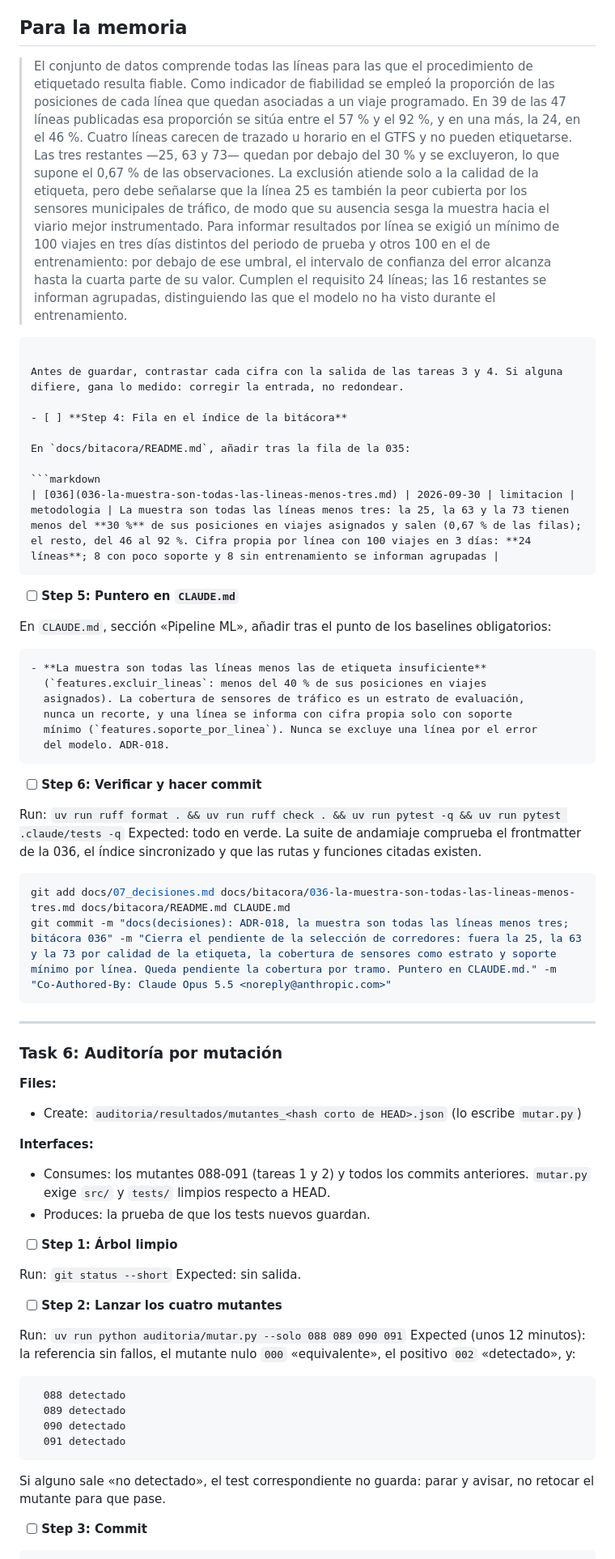
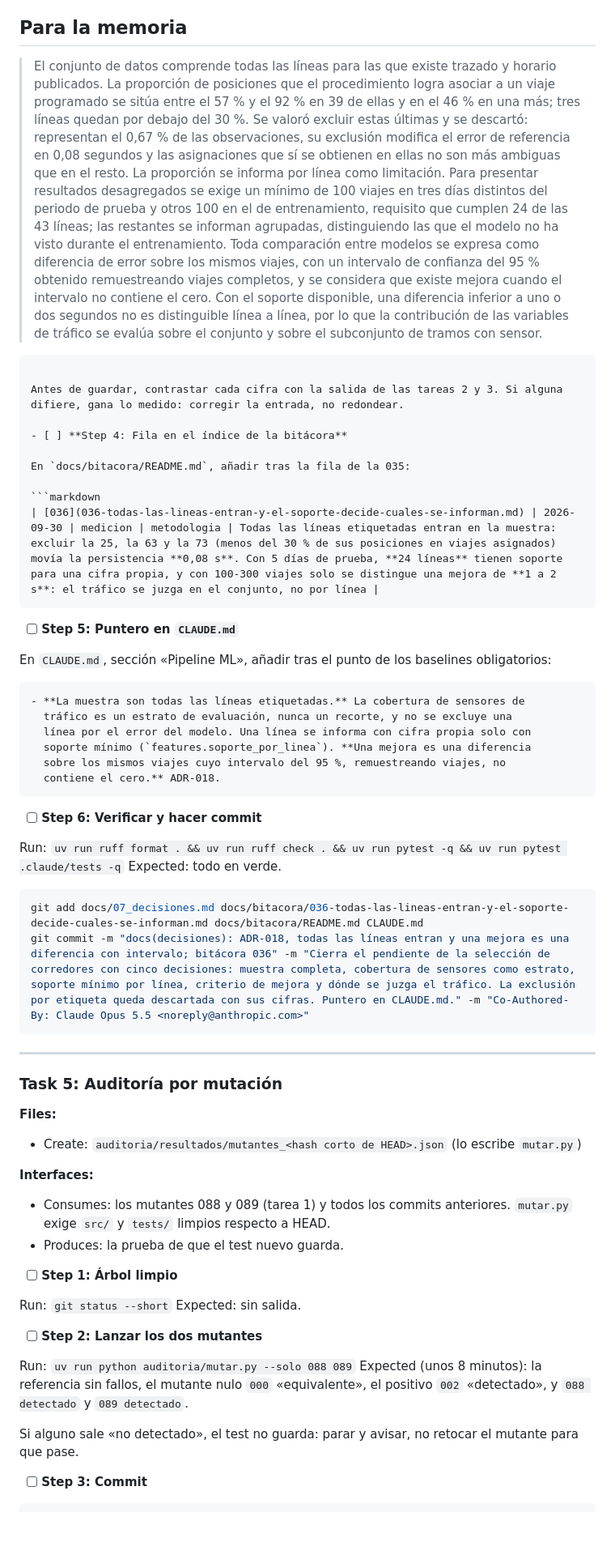
Before and after one commit to Oppen-OC/TFM, a Markdown page: .claude/plans/2026-09-30-seleccion-de-lineas.md, the part around one of its changes. Shown at 81% size. Rendered like a GitHub page; blank space fills up the shorter version.

````diff
--- a/.claude/plans/2026-09-30-seleccion-de-lineas.md
+++ b/.claude/plans/2026-09-30-seleccion-de-lineas.md
@@ -869,32 +721,34 @@ Abierto:
 
 ## Para la memoria
 
-> El conjunto de datos comprende todas las líneas para las que el procedimiento
-> de etiquetado resulta fiable. Como indicador de fiabilidad se empleó la
-> proporción de las posiciones de cada línea que quedan asociadas a un viaje
-> programado. En 39 de las 47 líneas publicadas esa proporción se sitúa entre el
-> 57 % y el 92 %, y en una más, la 24, en el 46 %. Cuatro líneas carecen de
-> trazado u horario en el GTFS y no pueden etiquetarse. Las tres restantes —25,
-> 63 y 73— quedan por debajo del 30 % y se excluyeron, lo que supone el 0,67 %
-> de las observaciones. La exclusión atiende solo a la calidad de la etiqueta,
-> pero debe señalarse que la línea 25 es también la peor cubierta por los
-> sensores municipales de tráfico, de modo que su ausencia sesga la muestra
-> hacia el viario mejor instrumentado. Para informar resultados por línea se
-> exigió un mínimo de 100 viajes en tres días distintos del periodo de prueba y
-> otros 100 en el de entrenamiento: por debajo de ese umbral, el intervalo de
-> confianza del error alcanza hasta la cuarta parte de su valor. Cumplen el
-> requisito 24 líneas; las 16 restantes se informan agrupadas, distinguiendo las
-> que el modelo no ha visto durante el entrenamiento.
+> El conjunto de datos comprende todas las líneas para las que existe trazado y
+> horario publicados. La proporción de posiciones que el procedimiento logra
+> asociar a un viaje programado se sitúa entre el 57 % y el 92 % en 39 de ellas y
+> en el 46 % en una más; tres líneas quedan por debajo del 30 %. Se valoró
+> excluir estas últimas y se descartó: representan el 0,67 % de las
+> observaciones, su exclusión modifica el error de referencia en 0,08 segundos y
+> las asignaciones que sí se obtienen en ellas no son más ambiguas que en el
+> resto. La proporción se informa por línea como limitación. Para presentar
+> resultados desagregados se exige un mínimo de 100 viajes en tres días distintos
+> del periodo de prueba y otros 100 en el de entrenamiento, requisito que cumplen
+> 24 de las 43 líneas; las restantes se informan agrupadas, distinguiendo las que
+> el modelo no ha visto durante el entrenamiento. Toda comparación entre modelos
+> se expresa como diferencia de error sobre los mismos viajes, con un intervalo
+> de confianza del 95 % obtenido remuestreando viajes completos, y se considera
+> que existe mejora cuando el intervalo no contiene el cero. Con el soporte
+> disponible, una diferencia inferior a uno o dos segundos no es distinguible
+> línea a línea, por lo que la contribución de las variables de tráfico se evalúa
+> sobre el conjunto y sobre el subconjunto de tramos con sensor.
 ```
 
-Antes de guardar, contrastar cada cifra con la salida de las tareas 3 y 4. Si alguna difiere, gana lo medido: corregir la entrada, no redondear.
+Antes de guardar, contrastar cada cifra con la salida de las tareas 2 y 3. Si alguna difiere, gana lo medido: corregir la entrada, no redondear.
 
 - [ ] **Step 4: Fila en el índice de la bitácora**
 
 En `docs/bitacora/README.md`, añadir tras la fila de la 035:
 
 ```markdown
-| [036](036-la-muestra-son-todas-las-lineas-menos-tres.md) | 2026-09-30 | limitacion | metodologia | La muestra son todas las líneas menos tres: la 25, la 63 y la 73 tienen menos del **30 %** de sus posiciones en viajes asignados y salen (0,67 % de las filas); el resto, del 46 al 92 %. Cifra propia por línea con 100 viajes en 3 días: **24 líneas**; 8 con poco soporte y 8 sin entrenamiento se informan agrupadas |
+| [036](036-todas-las-lineas-entran-y-el-soporte-decide-cuales-se-informan.md) | 2026-09-30 | medicion | metodologia | Todas las líneas etiquetadas entran en la muestra: excluir la 25, la 63 y la 73 (menos del 30 % de sus posiciones en viajes asignados) movía la persistencia **0,08 s**. Con 5 días de prueba, **24 líneas** tienen soporte para una cifra propia, y con 100-300 viajes solo se distingue una mejora de **1 a 2 s**: el tráfico se juzga en el conjunto, no por línea |
 ```
 
 - [ ] **Step 5: Puntero en `CLAUDE.md`**
@@ -902,53 +756,46 @@ En `docs/bitacora/README.md`, añadir tras la fila de la 035:
 En `CLAUDE.md`, sección «Pipeline ML», añadir tras el punto de los baselines obligatorios:
 
 ```markdown
-- **La muestra son todas las líneas menos las de etiqueta insuficiente**
-  (`features.excluir_lineas`: menos del 40 % de sus posiciones en viajes
-  asignados). La cobertura de sensores de tráfico es un estrato de evaluación,
-  nunca un recorte, y una línea se informa con cifra propia solo con soporte
-  mínimo (`features.soporte_por_linea`). Nunca se excluye una línea por el error
-  del modelo. ADR-018.
+- **La muestra son todas las líneas etiquetadas.** La cobertura de sensores de
+  tráfico es un estrato de evaluación, nunca un recorte, y no se excluye una
+  línea por el error del modelo. Una línea se informa con cifra propia solo con
+  soporte mínimo (`features.soporte_por_linea`). **Una mejora es una diferencia
+  sobre los mismos viajes cuyo intervalo del 95 %, remuestreando viajes, no
+  contiene el cero.** ADR-018.
 ```
 
 - [ ] **Step 6: Verificar y hacer commit**
 
 Run: `uv run ruff format . && uv run ruff check . && uv run pytest -q && uv run pytest .claude/tests -q`
-Expected: todo en verde. La suite de andamiaje comprueba el frontmatter de la 036, el índice sincronizado y que las rutas y funciones citadas existen.
+Expected: todo en verde.
 
 ```bash
-git add docs/07_decisiones.md docs/bitacora/036-la-muestra-son-todas-las-lineas-menos-tres.md docs/bitacora/README.md CLAUDE.md
-git commit -m "docs(decisiones): ADR-018, la muestra son todas las líneas menos tres; bitácora 036" -m "Cierra el pendiente de la selección de corredores: fuera la 25, la 63 y la 73 por calidad de la etiqueta, la cobertura de sensores como estrato y soporte mínimo por línea. Queda pendiente la cobertura por tramo. Puntero en CLAUDE.md." -m "Co-Authored-By: Claude Opus 5.5 <noreply@anthropic.com>"
+git add docs/07_decisiones.md docs/bitacora/036-todas-las-lineas-entran-y-el-soporte-decide-cuales-se-informan.md docs/bitacora/README.md CLAUDE.md
+git commit -m "docs(decisiones): ADR-018, todas las líneas entran y una mejora es una diferencia con intervalo; bitácora 036" -m "Cierra el pendiente de la selección de corredores con cinco decisiones: muestra completa, cobertura de sensores como estrato, soporte mínimo por línea, criterio de mejora y dónde se juzga el tráfico. La exclusión por etiqueta queda descartada con sus cifras. Puntero en CLAUDE.md." -m "Co-Authored-By: Claude Opus 5.5 <noreply@anthropic.com>"
 ```
 
 ---
 
-### Task 6: Auditoría por mutación
+### Task 5: Auditoría por mutación
 
 **Files:**
 - Create: `auditoria/resultados/mutantes_<hash corto de HEAD>.json` (lo escribe `mutar.py`)
 
 **Interfaces:**
-- Consumes: los mutantes 088-091 (tareas 1 y 2) y todos los commits anteriores. `mutar.py` exige `src/` y `tests/` limpios respecto a HEAD.
-- Produces: la prueba de que los tests nuevos guardan.
+- Consumes: los mutantes 088 y 089 (tarea 1) y todos los commits anteriores. `mutar.py` exige `src/` y `tests/` limpios respecto a HEAD.
+- Produces: la prueba de que el test nuevo guarda.
 
 - [ ] **Step 1: Árbol limpio**
 
 Run: `git status --short`
 Expected: sin salida.
 
-- [ ] **Step 2: Lanzar los cuatro mutantes**
+- [ ] **Step 2: Lanzar los dos mutantes**
 
-Run: `uv run python auditoria/mutar.py --solo 088 089 090 091`
-Expected (unos 12 minutos): la referencia sin fallos, el mutante nulo `000` «equivalente», el positivo `002` «detectado», y:
+Run: `uv run python auditoria/mutar.py --solo 088 089`
+Expected (unos 8 minutos): la referencia sin fallos, el mutante nulo `000` «equivalente», el positivo `002` «detectado», y `088 detectado` y `089 detectado`.
 
-```
-  088 detectado
-  089 detectado
-  090 detectado
-  091 detectado
-```
-
-Si alguno sale «no detectado», el test correspondiente no guarda: parar y avisar, no retocar el mutante para que pase.
+Si alguno sale «no detectado», el test no guarda: parar y avisar, no retocar el mutante para que pase.
 
 - [ ] **Step 3: Commit**
 
````
Also changed, not shown: other parts of .claude/plans/2026-09-30-seleccion-de-lineas.md (+227 -375 lines), 1 other file.
